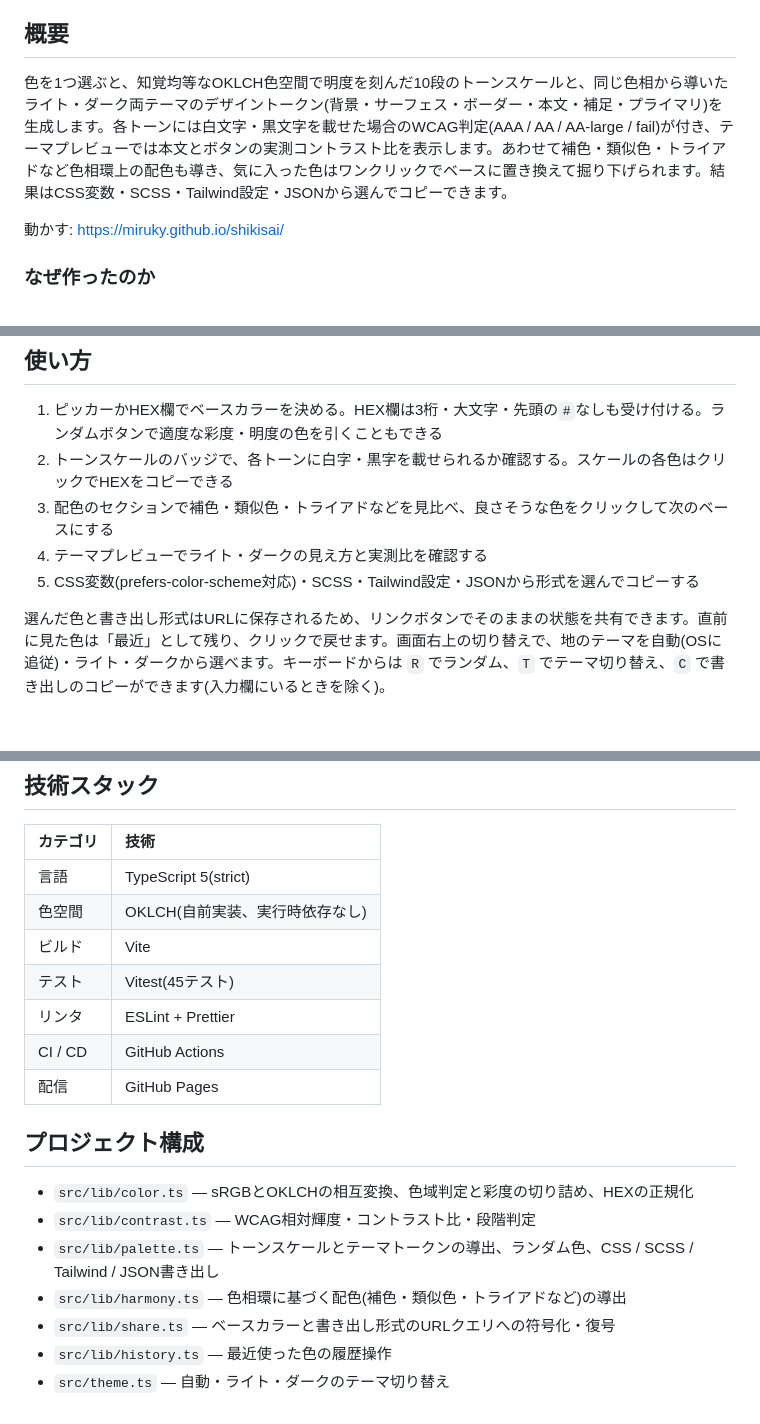
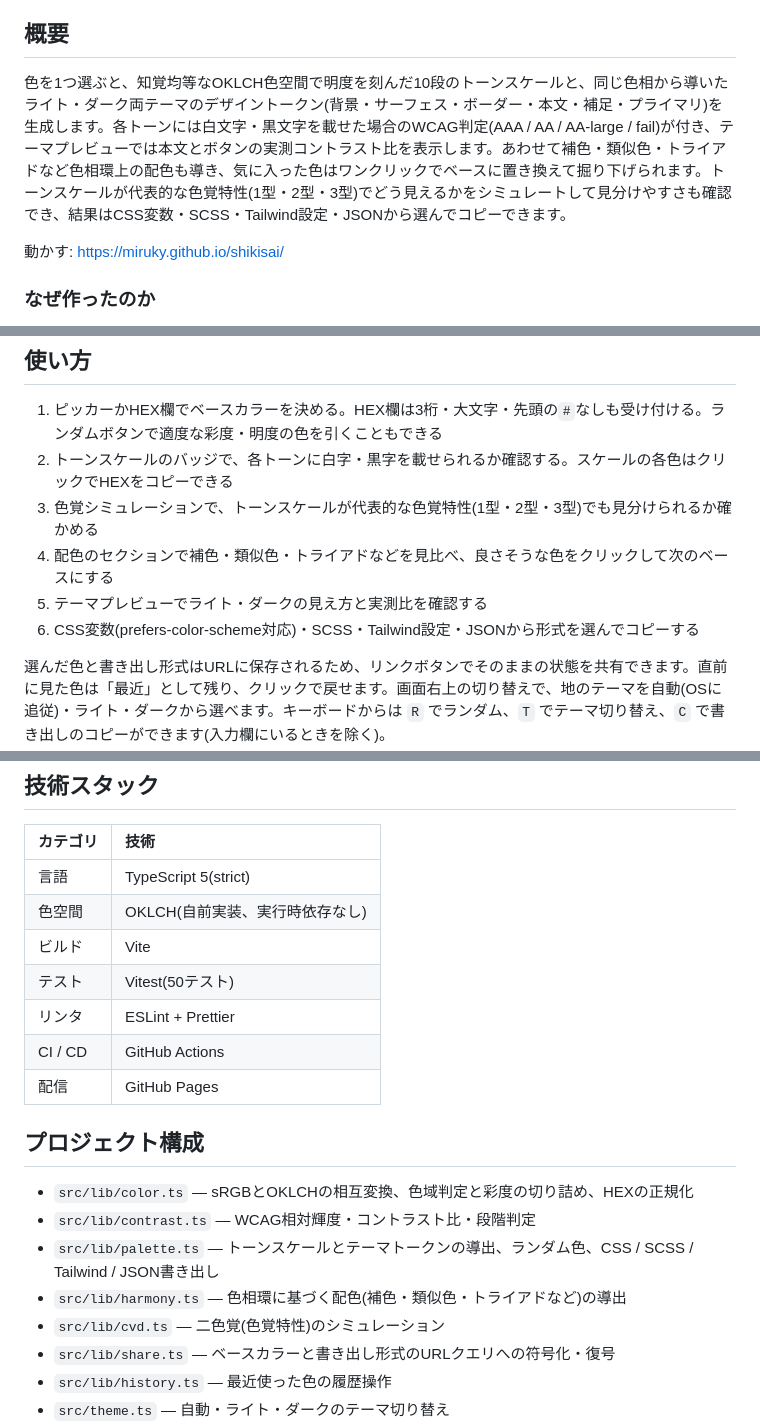
Before and after one commit to miruky/shikisai, a Markdown page: README.md, 3 parts joined by grey strips. Rendered like a GitHub page; blank space fills up the shorter version.

Commit message:
色覚シミュレーションの説明とテスト数・構成を更新する

```diff
--- a/README.md
+++ b/README.md
@@ -9,7 +9,7 @@
 
 ## 概要
 
-色を1つ選ぶと、知覚均等なOKLCH色空間で明度を刻んだ10段のトーンスケールと、同じ色相から導いたライト・ダーク両テーマのデザイントークン(背景・サーフェス・ボーダー・本文・補足・プライマリ)を生成します。各トーンには白文字・黒文字を載せた場合のWCAG判定(AAA / AA / AA-large / fail)が付き、テーマプレビューでは本文とボタンの実測コントラスト比を表示します。あわせて補色・類似色・トライアドなど色相環上の配色も導き、気に入った色はワンクリックでベースに置き換えて掘り下げられます。結果はCSS変数・SCSS・Tailwind設定・JSONから選んでコピーできます。
+色を1つ選ぶと、知覚均等なOKLCH色空間で明度を刻んだ10段のトーンスケールと、同じ色相から導いたライト・ダーク両テーマのデザイントークン(背景・サーフェス・ボーダー・本文・補足・プライマリ)を生成します。各トーンには白文字・黒文字を載せた場合のWCAG判定(AAA / AA / AA-large / fail)が付き、テーマプレビューでは本文とボタンの実測コントラスト比を表示します。あわせて補色・類似色・トライアドなど色相環上の配色も導き、気に入った色はワンクリックでベースに置き換えて掘り下げられます。トーンスケールが代表的な色覚特性(1型・2型・3型)でどう見えるかをシミュレートして見分けやすさも確認でき、結果はCSS変数・SCSS・Tailwind設定・JSONから選んでコピーできます。
 
 動かす: https://miruky.github.io/shikisai/
 
@@ -21,9 +21,10 @@
 
 1. ピッカーかHEX欄でベースカラーを決める。HEX欄は3桁・大文字・先頭の`#`なしも受け付ける。ランダムボタンで適度な彩度・明度の色を引くこともできる
 2. トーンスケールのバッジで、各トーンに白字・黒字を載せられるか確認する。スケールの各色はクリックでHEXをコピーできる
-3. 配色のセクションで補色・類似色・トライアドなどを見比べ、良さそうな色をクリックして次のベースにする
-4. テーマプレビューでライト・ダークの見え方と実測比を確認する
-5. CSS変数(prefers-color-scheme対応)・SCSS・Tailwind設定・JSONから形式を選んでコピーする
+3. 色覚シミュレーションで、トーンスケールが代表的な色覚特性(1型・2型・3型)でも見分けられるか確かめる
+4. 配色のセクションで補色・類似色・トライアドなどを見比べ、良さそうな色をクリックして次のベースにする
+5. テーマプレビューでライト・ダークの見え方と実測比を確認する
+6. CSS変数(prefers-color-scheme対応)・SCSS・Tailwind設定・JSONから形式を選んでコピーする
 
 選んだ色と書き出し形式はURLに保存されるため、リンクボタンでそのままの状態を共有できます。直前に見た色は「最近」として残り、クリックで戻せます。画面右上の切り替えで、地のテーマを自動(OSに追従)・ライト・ダークから選べます。キーボードからは `R` でランダム、`T` でテーマ切り替え、`C` で書き出しのコピーができます(入力欄にいるときを除く)。
 
@@ -58,7 +59,7 @@ sRGBとOKLCHの相互変換(`lib/color`)、WCAGコントラスト計算(`lib/con
 | 言語     | TypeScript 5(strict)            |
 | 色空間   | OKLCH(自前実装、実行時依存なし) |
 | ビルド   | Vite                            |
-| テスト   | Vitest(45テスト)                |
+| テスト   | Vitest(50テスト)                |
 | リンタ   | ESLint + Prettier               |
 | CI / CD  | GitHub Actions                  |
 | 配信     | GitHub Pages                    |
@@ -69,6 +70,7 @@ sRGBとOKLCHの相互変換(`lib/color`)、WCAGコントラスト計算(`lib/con
 - `src/lib/contrast.ts` — WCAG相対輝度・コントラスト比・段階判定
 - `src/lib/palette.ts` — トーンスケールとテーマトークンの導出、ランダム色、CSS / SCSS / Tailwind / JSON書き出し
 - `src/lib/harmony.ts` — 色相環に基づく配色(補色・類似色・トライアドなど)の導出
+- `src/lib/cvd.ts` — 二色覚(色覚特性)のシミュレーション
 - `src/lib/share.ts` — ベースカラーと書き出し形式のURLクエリへの符号化・復号
 - `src/lib/history.ts` — 最近使った色の履歴操作
 - `src/theme.ts` — 自動・ライト・ダークのテーマ切り替え
```
